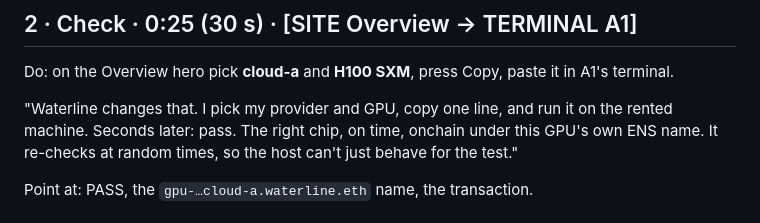
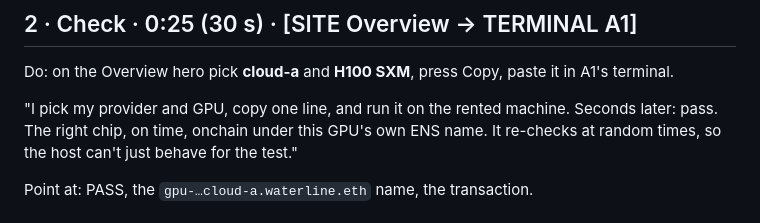
Before and after one commit to FlyingWHR/waterline, a Markdown page: docs/demo/SCRIPT.md, the part around the change. Rendered like a GitHub page.

```diff
--- a/docs/demo/SCRIPT.md
+++ b/docs/demo/SCRIPT.md
@@ -16,7 +16,7 @@ shared record."
 
 Do: on the Overview hero pick **cloud-a** and **H100 SXM**, press Copy, paste it in A1's terminal.
 
-"Waterline changes that. I pick my provider and GPU, copy one line, and run it on the rented machine. Seconds
+"I pick my provider and GPU, copy one line, and run it on the rented machine. Seconds
 later: pass. The right chip, on time, onchain under this GPU's own ENS name. It re-checks at random times, so the
 host can't just behave for the test."
 
```
Also changed, not shown: PLAN.md (+2 -2 lines), README.md (+3 -7 lines).
